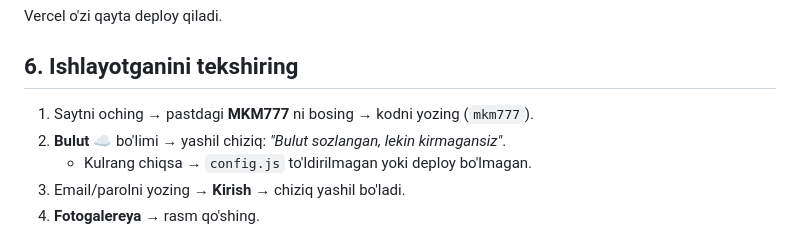
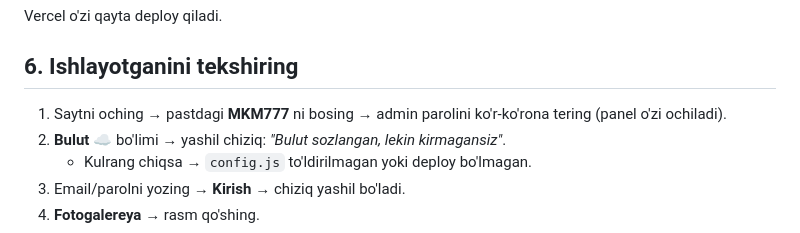
Before and after one commit to kamolbekmkm777-cmyk/cv, a Markdown page: SUPABASE.md, the part around the change. Rendered like a GitHub page.

```diff
--- a/SUPABASE.md
+++ b/SUPABASE.md
@@ -74,7 +74,7 @@ Vercel o'zi qayta deploy qiladi.
 
 ## 6. Ishlayotganini tekshiring
 
-1. Saytni oching → pastdagi **MKM777** ni bosing → kodni yozing (`mkm777`).
+1. Saytni oching → pastdagi **MKM777** ni bosing → admin parolini ko'r-ko'rona tering (panel o'zi ochiladi).
 2. **Bulut ☁** bo'limi → yashil chiziq: *"Bulut sozlangan, lekin kirmagansiz"*.
    - Kulrang chiqsa → `config.js` to'ldirilmagan yoki deploy bo'lmagan.
 3. Email/parolni yozing → **Kirish** → chiziq yashil bo'ladi.
```
Also changed, not shown: DEPLOY.md (+1 -1 lines), 1 other file.
